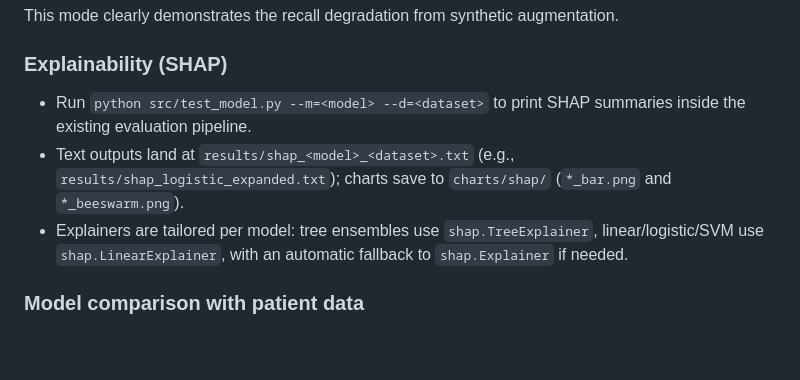
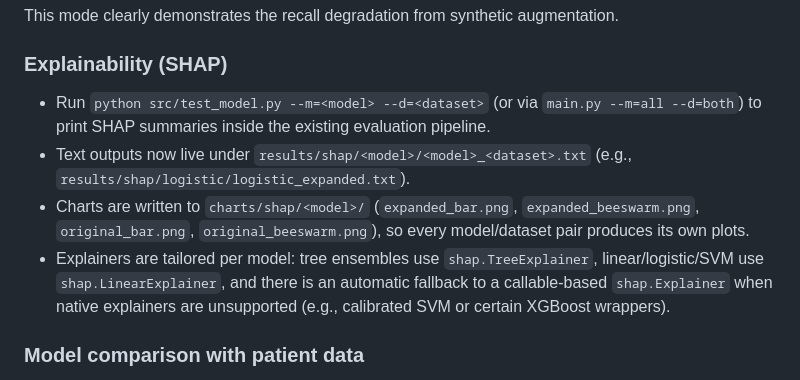
Before and after one commit to ArjunCodess/men2-predictor, a Markdown page: README.md, the part around the change. Rendered like a GitHub page; blank space fills up the shorter version.

```diff
--- a/README.md
+++ b/README.md
@@ -522,9 +522,10 @@ This mode clearly demonstrates the recall degradation from synthetic augmentatio
 
 ### Explainability (SHAP)
 
-- Run `python src/test_model.py --m=<model> --d=<dataset>` to print SHAP summaries inside the existing evaluation pipeline.
-- Text outputs land at `results/shap_<model>_<dataset>.txt` (e.g., `results/shap_logistic_expanded.txt`); charts save to `charts/shap/` (`*_bar.png` and `*_beeswarm.png`).
-- Explainers are tailored per model: tree ensembles use `shap.TreeExplainer`, linear/logistic/SVM use `shap.LinearExplainer`, with an automatic fallback to `shap.Explainer` if needed.
+- Run `python src/test_model.py --m=<model> --d=<dataset>` (or via `main.py --m=all --d=both`) to print SHAP summaries inside the existing evaluation pipeline.
+- Text outputs now live under `results/shap/<model>/<model>_<dataset>.txt` (e.g., `results/shap/logistic/logistic_expanded.txt`).
+- Charts are written to `charts/shap/<model>/` (`expanded_bar.png`, `expanded_beeswarm.png`, `original_bar.png`, `original_beeswarm.png`), so every model/dataset pair produces its own plots.
+- Explainers are tailored per model: tree ensembles use `shap.TreeExplainer`, linear/logistic/SVM use `shap.LinearExplainer`, and there is an automatic fallback to a callable-based `shap.Explainer` when native explainers are unsupported (e.g., calibrated SVM or certain XGBoost wrappers).
 
 ### Model comparison with patient data
 
```
